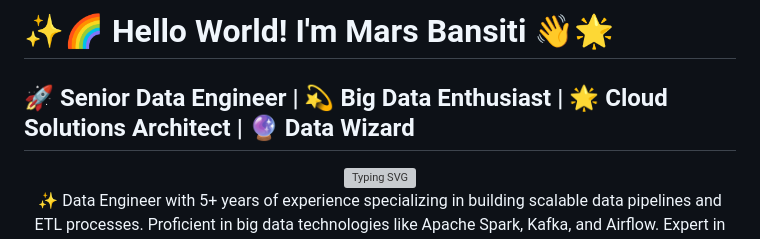
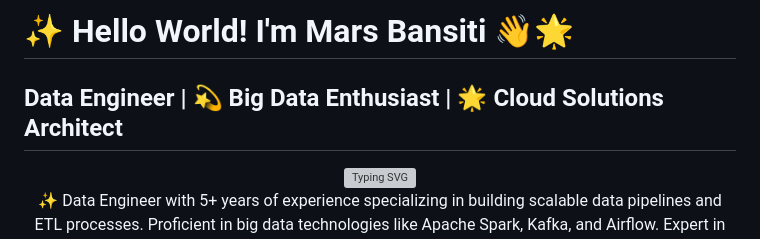
Before and after one commit to Marsbansiti/Marsbansiti, a Markdown page: README.md, the part around the change. Rendered like a GitHub page; grey boxes are pictures that could not be loaded.

```diff
--- a/README.md
+++ b/README.md
@@ -1,6 +1,6 @@
-# ✨🌈 Hello World! I'm Mars Bansiti 👋🌟
+# ✨ Hello World! I'm Mars Bansiti 👋🌟
 
-## 🚀 Senior Data Engineer | 💫 Big Data Enthusiast | 🌟 Cloud Solutions Architect | 🔮 Data Wizard
+##  Data Engineer | 💫 Big Data Enthusiast | 🌟 Cloud Solutions Architect
 
 <div align="center">
   <img src="https://readme-typing-svg.herokuapp.com?font=Fira+Code&pause=1000&color=0EA5E9&center=true&vCenter=true&width=435&lines=Data+Engineer+Extraordinaire;Cloud+Solutions+Architect;Big+Data+Enthusiast;Problem+Solver+✨" alt="Typing SVG" />
```
